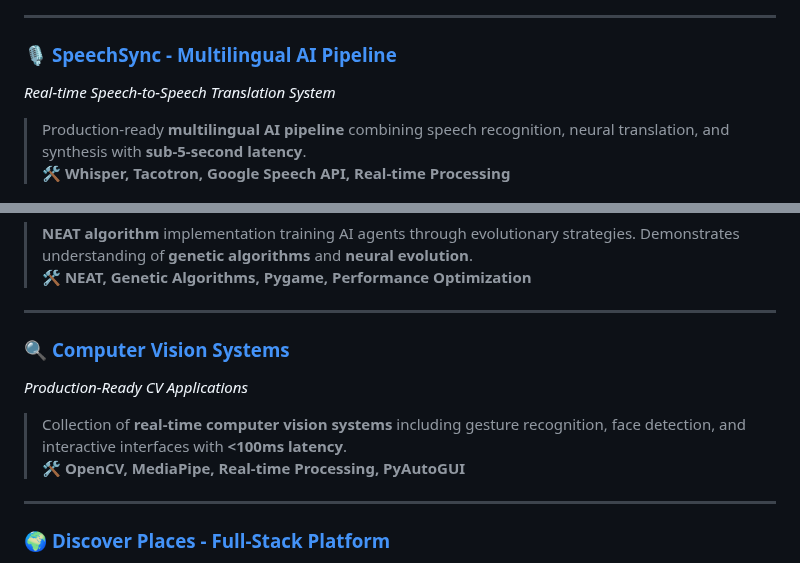
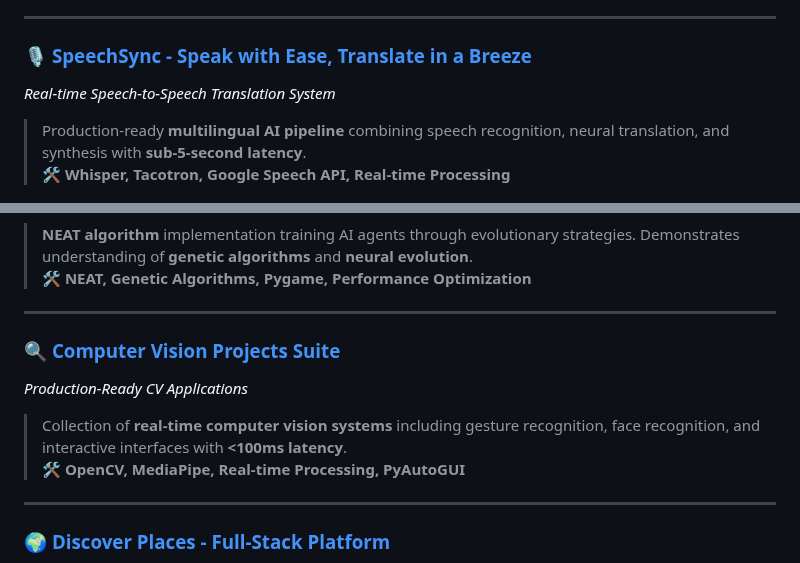
Before and after one commit to VipranshOjha/VipranshOjha, a Markdown page: README.md, 2 parts joined by grey strips. GitHub-like rendering.

```diff
--- a/README.md
+++ b/README.md
@@ -53,7 +53,7 @@ I'm passionate about developing intelligent systems that solve real-world proble
 
 ---
 
-### 🎙️ [**SpeechSync - Multilingual AI Pipeline**](https://github.com/DSinghania13/SpeechSync)
+### 🎙️ [**SpeechSync - Speak with Ease, Translate in a Breeze**](https://github.com/DSinghania13/SpeechSync)
 *Real-time Speech-to-Speech Translation System*
 > Production-ready **multilingual AI pipeline** combining speech recognition, neural translation, and synthesis with **sub-5-second latency**.
 > 🛠 **Whisper, Tacotron, Google Speech API, Real-time Processing**
@@ -67,9 +67,9 @@ I'm passionate about developing intelligent systems that solve real-world proble
 
 ---
 
-### 🔍 [**Computer Vision Systems**](https://github.com/VipranshOjha/Computer-Vision-Projects)
+### 🔍 [**Computer Vision Projects Suite**](https://github.com/VipranshOjha/Computer-Vision-Projects)
 *Production-Ready CV Applications*
-> Collection of **real-time computer vision systems** including gesture recognition, face detection, and interactive interfaces with **<100ms latency**.
+> Collection of **real-time computer vision systems** including gesture recognition, face recognition, and interactive interfaces with **<100ms latency**.
 > 🛠 **OpenCV, MediaPipe, Real-time Processing, PyAutoGUI**
 
 ---
```
